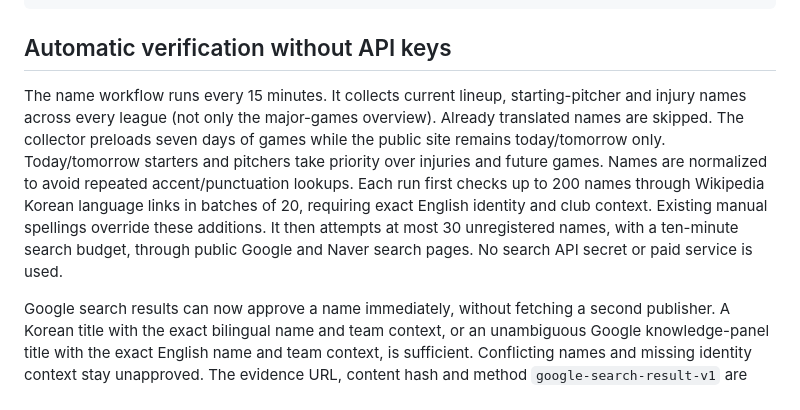
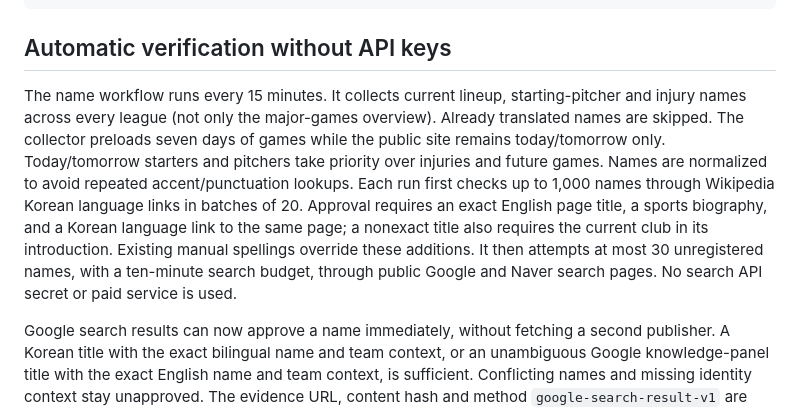
Before and after one commit to cntkdaksen-cmd/sports-lineups, a Markdown page: docs/name-catalog.md, the part around the change. Drawn GitHub-style.

```diff
--- a/docs/name-catalog.md
+++ b/docs/name-catalog.md
@@ -16,7 +16,7 @@ node scripts/check-player-names.mjs --inventory scripts/fixtures/player-name-inv
 
 ## Automatic verification without API keys
 
-The name workflow runs every 15 minutes. It collects current lineup, starting-pitcher and injury names across every league (not only the major-games overview). Already translated names are skipped. The collector preloads seven days of games while the public site remains today/tomorrow only. Today/tomorrow starters and pitchers take priority over injuries and future games. Names are normalized to avoid repeated accent/punctuation lookups. Each run first checks up to 200 names through Wikipedia Korean language links in batches of 20, requiring exact English identity and club context. Existing manual spellings override these additions. It then attempts at most 30 unregistered names, with a ten-minute search budget, through public Google and Naver search pages. No search API secret or paid service is used.
+The name workflow runs every 15 minutes. It collects current lineup, starting-pitcher and injury names across every league (not only the major-games overview). Already translated names are skipped. The collector preloads seven days of games while the public site remains today/tomorrow only. Today/tomorrow starters and pitchers take priority over injuries and future games. Names are normalized to avoid repeated accent/punctuation lookups. Each run first checks up to 1,000 names through Wikipedia Korean language links in batches of 20. Approval requires an exact English page title, a sports biography, and a Korean language link to the same page; a nonexact title also requires the current club in its introduction. Existing manual spellings override these additions. It then attempts at most 30 unregistered names, with a ten-minute search budget, through public Google and Naver search pages. No search API secret or paid service is used.
 
 Google search results can now approve a name immediately, without fetching a second publisher. A Korean title with the exact bilingual name and team context, or an unambiguous Google knowledge-panel title with the exact English name and team context, is sufficient. Conflicting names and missing identity context stay unapproved. The evidence URL, content hash and method `google-search-result-v1` are saved. Old pending records become eligible under this new policy without waiting out their previous retry date.
 
```
